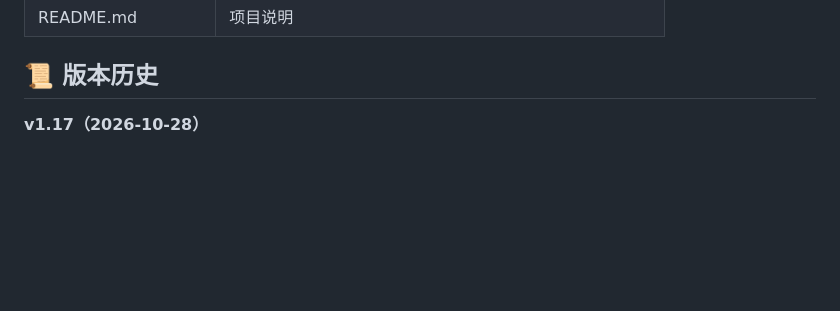
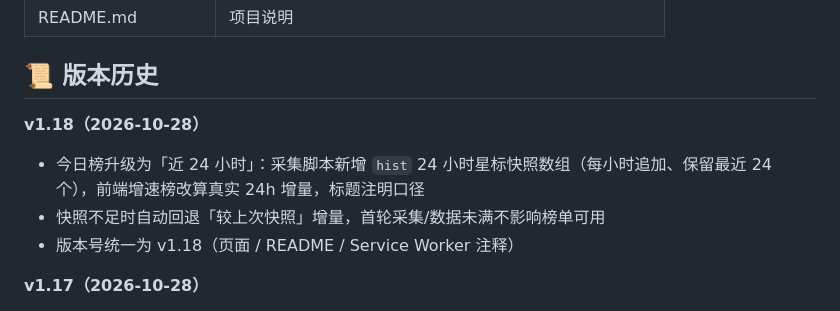
Before and after one commit to P0w3rD1n8/github-cn-finder, a Markdown page: README.md, the part around one of its changes. Rendered like a GitHub page; blank space fills up the shorter version.

Commit message:
v1.18: 今日榜升级24h真实增量（hist快照）+版本统一

```diff
--- a/README.md
+++ b/README.md
@@ -50,6 +50,11 @@
 | README.md | 项目说明 |
 
 ## 📜 版本历史
+
+**v1.18（2026-10-28）**
+- 今日榜升级为「近 24 小时」：采集脚本新增 `hist` 24 小时星标快照数组（每小时追加、保留最近 24 个），前端增速榜改算真实 24h 增量，标题注明口径
+- 快照不足时自动回退「较上次快照」增量，首轮采集/数据未满不影响榜单可用
+- 版本号统一为 v1.18（页面 / README / Service Worker 注释）
 
 **v1.17（2026-10-28）**
 - 分享预览：新增 1200×630 封面 `og-cover.png`，补 `og:image` / `twitter:card` / `canonical`，转发到微信、X 不再只有一行灰字
```
Also changed, not shown: other parts of README.md (+1 -1 lines).
